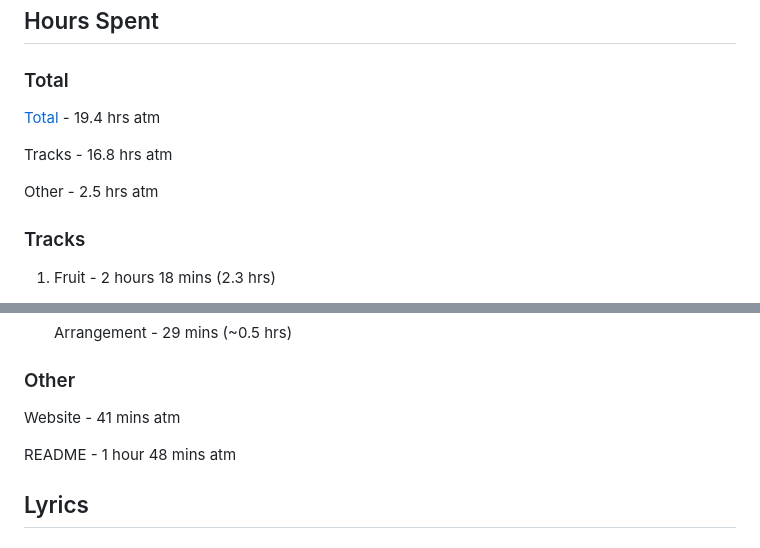
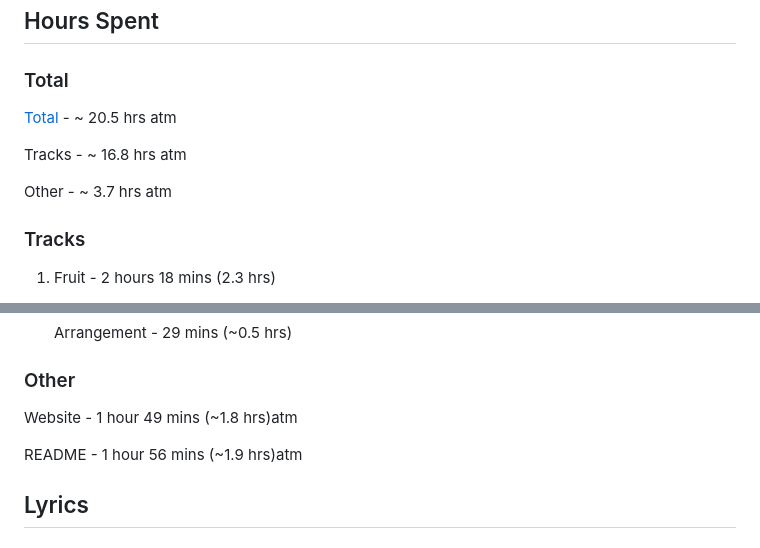
Before and after one commit to kibbthefox/AriaCode-Album, a Markdown page: README.md, 2 parts joined by grey strips. GitHub-like rendering.

Commit message:
Updated Hours

```diff
--- a/README.md
+++ b/README.md
@@ -49,11 +49,11 @@ You can listen on the [Website](https://kibbthefox.github.io/AriaCode-Album/), [
 
 ### Total
 
-[Total](https://docs.google.com/spreadsheets/d/19dBQ6f_PN_KugjUGHorNQWijqjCbQj82--NOKYsRpz8/edit?usp=sharing) - 19.4 hrs atm
+[Total](https://docs.google.com/spreadsheets/d/19dBQ6f_PN_KugjUGHorNQWijqjCbQj82--NOKYsRpz8/edit?usp=sharing) - ~ 20.5 hrs atm
 
-Tracks - 16.8 hrs atm
+Tracks - ~ 16.8 hrs atm
 
-Other - 2.5 hrs atm
+Other - ~ 3.7 hrs atm
 
 ### Tracks
 
@@ -111,9 +111,9 @@ Other - 2.5 hrs atm
 
 ### Other
 
-Website - 41 mins atm
+Website - 1 hour 49 mins (~1.8 hrs)atm
 
-README - 1 hour 48 mins atm
+README - 1 hour 56 mins (~1.9 hrs)atm
 
 ## Lyrics
 
```
